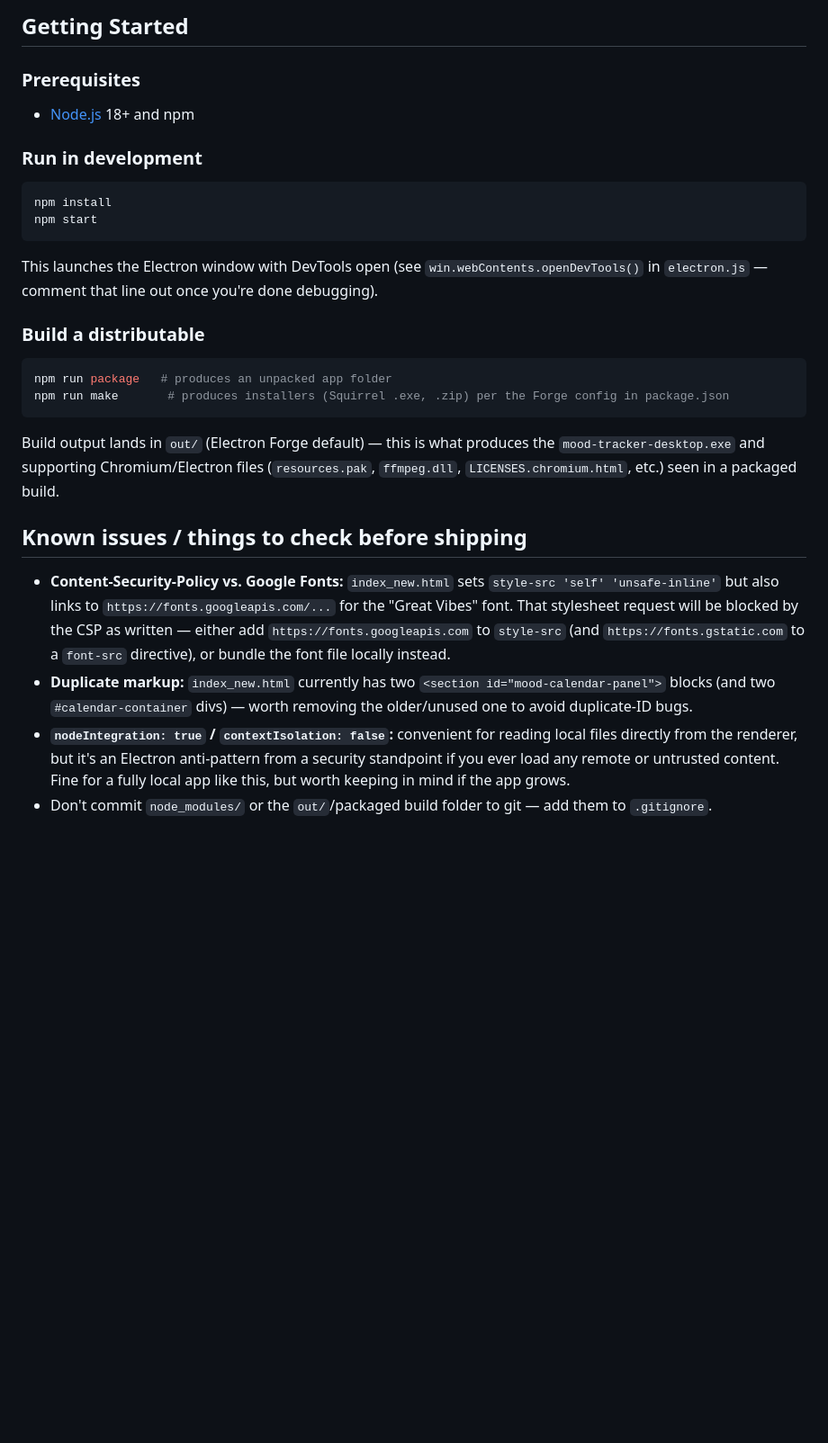
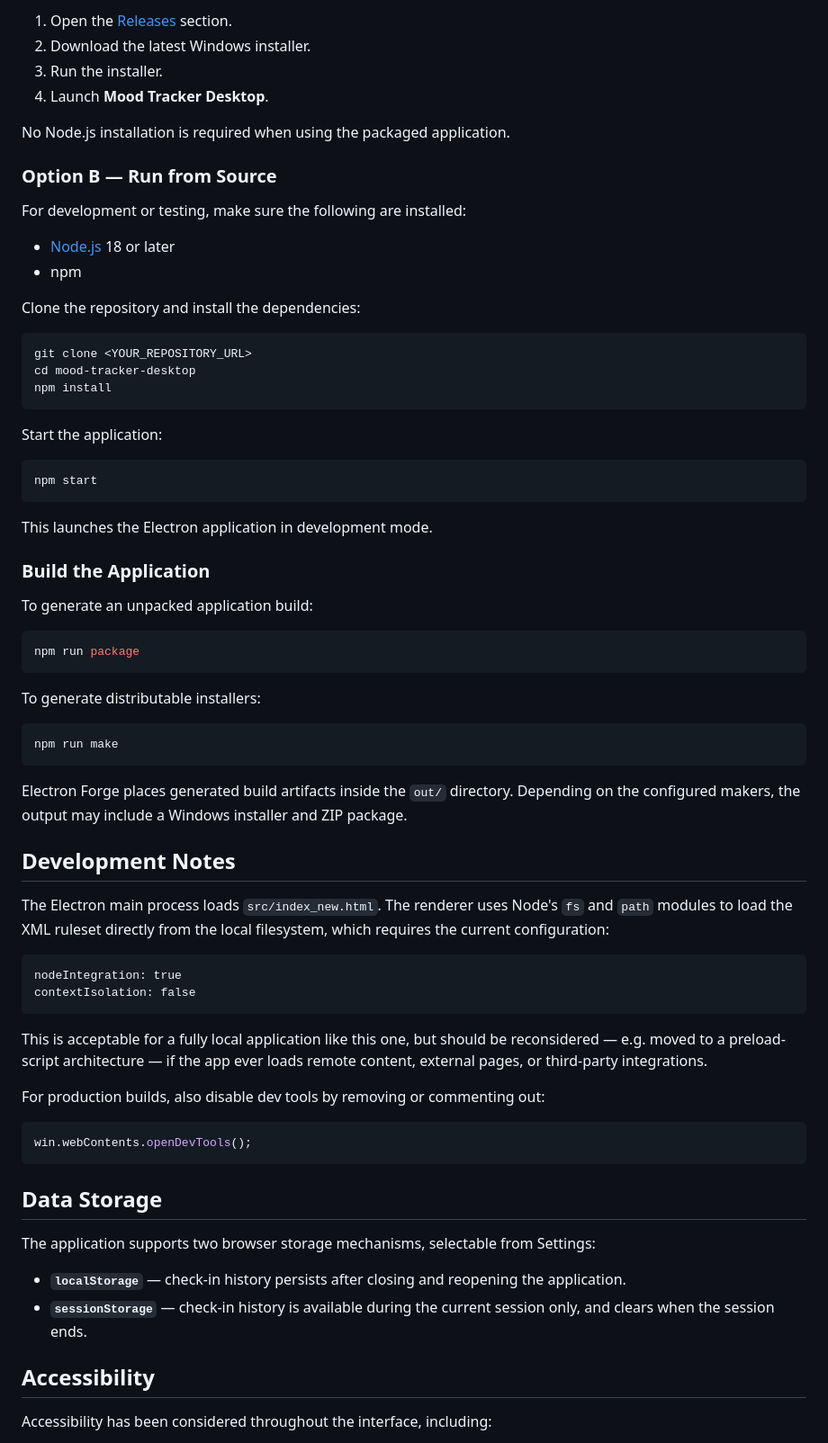
Before and after one commit to HarshiitaSharma/Mood-Tracker-Desktop, a Markdown page: README.md, the part around one of its changes. Shown at 90% size. Rendered like a GitHub page; blank space fills up the shorter version.

````diff
--- a/README.md
+++ b/README.md
@@ -50,31 +101,75 @@ mood-tracker-desktop/
 
-## Getting Started
+1. Open the [Releases](../../releases) section.
+2. Download the latest Windows installer.
+3. Run the installer.
+4. Launch **Mood Tracker Desktop**.
 
-### Prerequisites
+No Node.js installation is required when using the packaged application.
 
-- [Node.js](https://nodejs.org/) 18+ and npm
+### Option B — Run from Source
 
-### Run in development
+For development or testing, make sure the following are installed:
+
+* [Node.js](https://nodejs.org/) 18 or later
+* npm
+
+Clone the repository and install the dependencies:
 
 ```bash
+git clone <YOUR_REPOSITORY_URL>
+cd mood-tracker-desktop
 npm install
+```
+
+Start the application:
+
+```bash
 npm start
 ```
 
-This launches the Electron window with DevTools open (see `win.webContents.openDevTools()` in `electron.js` — comment that line out once you're done debugging).
+This launches the Electron application in development mode.
 
-### Build a distributable
+### Build the Application
+
+To generate an unpacked application build:
 
 ```bash
-npm run package   # produces an unpacked app folder
-npm run make       # produces installers (Squirrel .exe, .zip) per the Forge config in package.json
+npm run package
 ```
 
-Build output lands in `out/` (Electron Forge default) — this is what produces the `mood-tracker-desktop.exe` and supporting Chromium/Electron files (`resources.pak`, `ffmpeg.dll`, `LICENSES.chromium.html`, etc.) seen in a packaged build.
+To generate distributable installers:
 
-## Known issues / things to check before shipping
+```bash
+npm run make
+```
 
-- **Content-Security-Policy vs. Google Fonts:** `index_new.html` sets `style-src 'self' 'unsafe-inline'` but also links to `https://fonts.googleapis.com/...` for the "Great Vibes" font. That stylesheet request will be blocked by the CSP as written — either add `https://fonts.googleapis.com` to `style-src` (and `https://fonts.gstatic.com` to a `font-src` directive), or bundle the font file locally instead.
-- **Duplicate markup:** `index_new.html` currently has two `<section id="mood-calendar-panel">` blocks (and two `#calendar-container` divs) — worth removing the older/unused one to avoid duplicate-ID bugs.
-- **`nodeIntegration: true` / `contextIsolation: false`:** convenient for reading local files directly from the renderer, but it's an Electron anti-pattern from a security standpoint if you ever load any remote or untrusted content. Fine for a fully local app like this, but worth keeping in mind if the app grows.
-- Don't commit `node_modules/` or the `out/`/packaged build folder to git — add them to `.gitignore`.
+Electron Forge places generated build artifacts inside the `out/` directory. Depending on the configured makers, the output may include a Windows installer and ZIP package.
+
+## Development Notes
+
+The Electron main process loads `src/index_new.html`. The renderer uses Node's `fs` and `path` modules to load the XML ruleset directly from the local filesystem, which requires the current configuration:
+
+```text
+nodeIntegration: true
+contextIsolation: false
+```
+
+This is acceptable for a fully local application like this one, but should be reconsidered — e.g. moved to a preload-script architecture — if the app ever loads remote content, external pages, or third-party integrations.
+
+For production builds, also disable dev tools by removing or commenting out:
+
+```javascript
+win.webContents.openDevTools();
+```
+
+## Data Storage
+
+The application supports two browser storage mechanisms, selectable from Settings:
+
+* **`localStorage`** — check-in history persists after closing and reopening the application.
+* **`sessionStorage`** — check-in history is available during the current session only, and clears when the session ends.
+
+## Accessibility
+
+Accessibility has been considered throughout the interface, including:
+
````
Also changed, not shown: other parts of README.md (+112 -33 lines).
